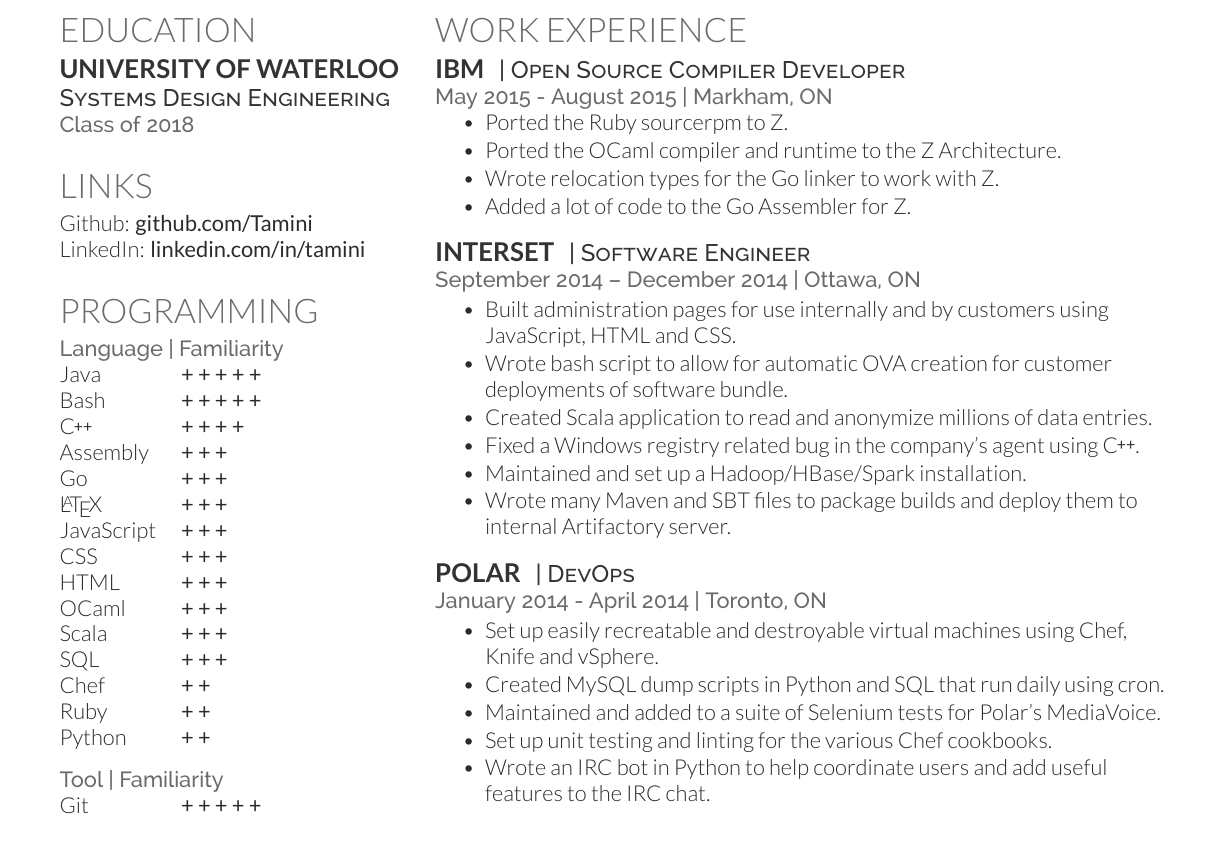
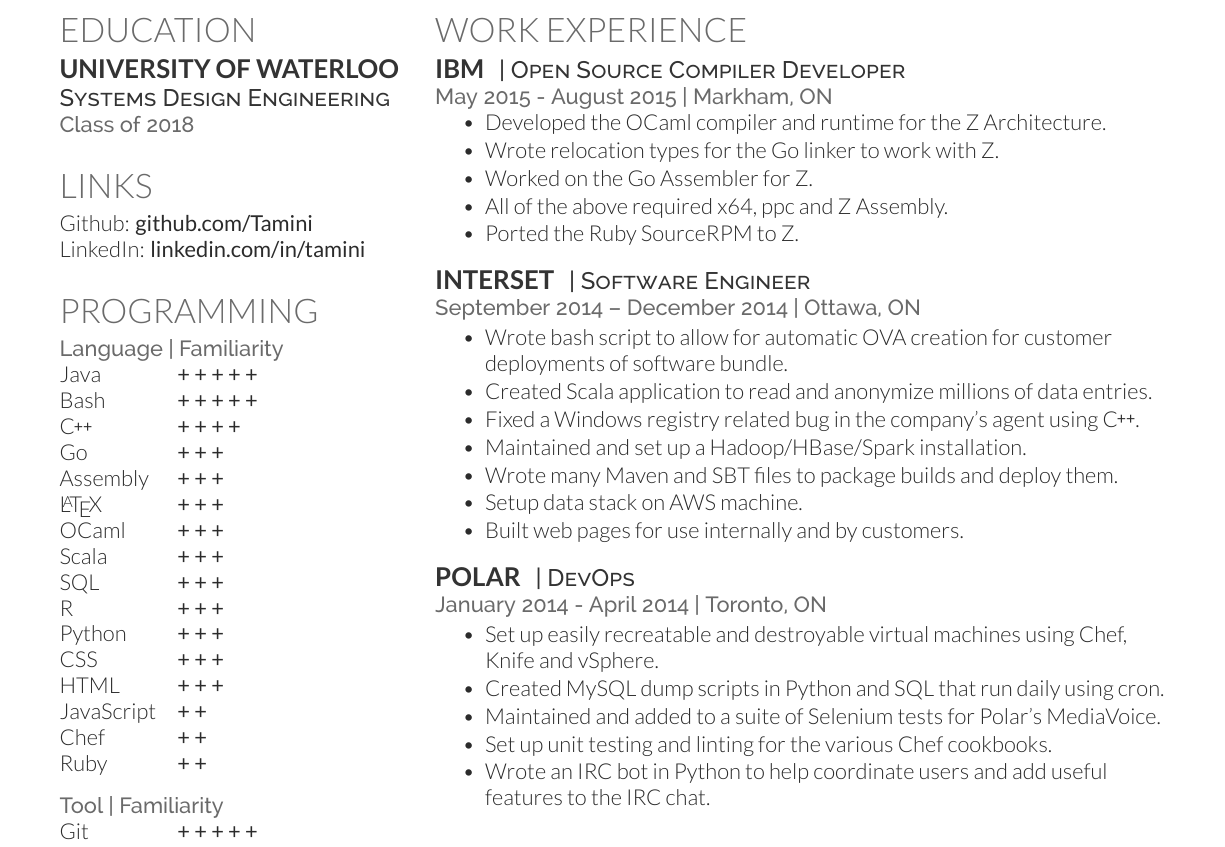
Before and after one commit to Tamini/Resume, a LaTeX CV (resume.tex): part of the page, cut so that both start at the same text. Compiled offline with XeLaTeX.

Commit message:
Re-ordered some points.

```diff
--- a/resume.tex
+++ b/resume.tex
@@ -51,18 +50,19 @@
 Java \tab {\bf + + + + +}\\
 Bash \tab {\bf + + + + +}\\
 \CPP \tab {\bf + + + +}\\
+Go \tab {\bf + + +}\\
 Assembly \tab {\bf + + +}\\
-Go \tab {\bf + + +}\\
 \LaTeX \tab {\bf + + +}\\
-JavaScript \tab {\bf + + +}\\
-CSS \tab {\bf + + +}\\
-HTML \tab {\bf + + +}\\
 OCaml \tab {\bf + + +}\\
 Scala \tab {\bf + + +}\\
 SQL \tab {\bf + + +}\\
+R \tab {\bf + + +}\\
+Python \tab {\bf + + +}\\
+CSS \tab {\bf + + +}\\
+HTML \tab {\bf + + +}\\
+JavaScript \tab {\bf + +}\\
 Chef \tab {\bf + +}\\
 Ruby \tab {\bf + +}\\
-Python \tab {\bf + +}\\
 
 \sectionspace
 \location {Tool | Familiarity}
@@ -108,10 +108,11 @@
 \location{May 2015 - August 2015 | Markham, ON}
 \vspace{\topsep}
 \begin{tightitemize}
-\item Ported the Ruby sourcerpm to Z.
-\item Ported the OCaml compiler and runtime to the Z Architecture.
+\item Developed the OCaml compiler and runtime for the Z Architecture.
 \item Wrote relocation types for the Go linker to work with Z.
-\item Added a lot of code to the Go Assembler for Z.
+\item Worked on the Go Assembler for Z.
+\item All of the above required x64, ppc and Z Assembly.
+\item Ported the Ruby SourceRPM to Z.
 \end{tightitemize}
 
 \sectionspace %whitespace
@@ -123,12 +124,13 @@
 
 \location{September 2014 – December 2014 | Ottawa, ON}
 \begin{tightitemize}
-\item Built administration pages for use internally and by customers using JavaScript, HTML and CSS.
 \item Wrote bash script to allow for automatic OVA creation for customer deployments of software bundle.
 \item Created Scala application to read and anonymize millions of data entries.
 \item Fixed a Windows registry related bug in the company's agent using \CPP.
 \item Maintained and set up a Hadoop/HBase/Spark installation.
-\item Wrote many Maven and SBT files to package builds and deploy them to internal Artifactory server.
+\item Wrote many Maven and SBT files to package builds and deploy them.
+\item Setup data stack on AWS machine.
+\item Built web pages for use internally and by customers.
 \end{tightitemize}
 
 \sectionspace % Some whitespace after the section
```
Also changed, not shown: resume.pdf, resume.tex (3 more changed lines), 2 other files.
